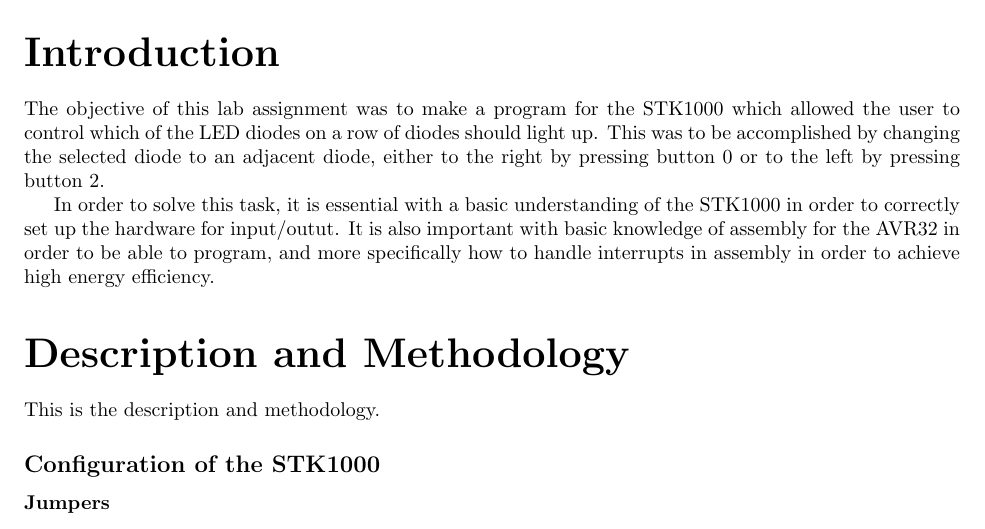
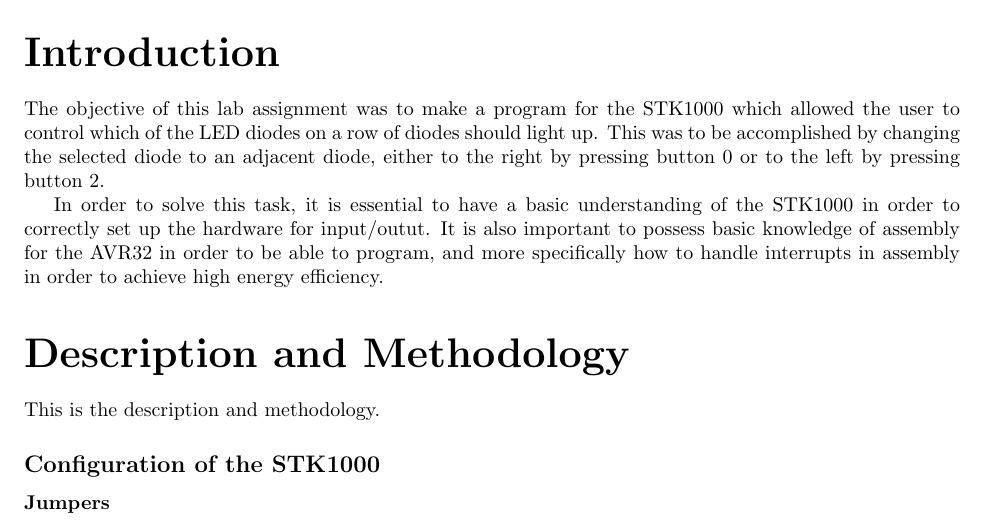
Before and after one commit to EEDS10/eeds, a LaTeX document (report/report.tex, which reads report/introduction/introduction.tex): part of page 2 of 6, cut so that both start at the same text. Compiled offline with pdfLaTeX.

Commit message:
changed some words

```diff
--- a/report/introduction/introduction.tex
+++ b/report/introduction/introduction.tex
@@ -1,5 +1,5 @@
 The objective of this lab assignment was to make a program for the STK1000 which allowed the user to control which of the LED diodes on a row of diodes should light up.
 This was to be accomplished by changing the selected diode to an adjacent diode, either to the right by pressing button 0 or to the left by pressing button 2.
 
-In order to solve this task, it is essential with a basic understanding of the STK1000 in order to correctly set up the hardware for input/outut.
-It is also important with basic knowledge of assembly for the AVR32 in order to be able to program, and more specifically how to handle interrupts in assembly in order to achieve high energy efficiency.
+In order to solve this task, it is essential to have a basic understanding of the STK1000 in order to correctly set up the hardware for input/outut.
+It is also important to possess basic knowledge of assembly for the AVR32 in order to be able to program, and more specifically how to handle interrupts in assembly in order to achieve high energy efficiency.
```
